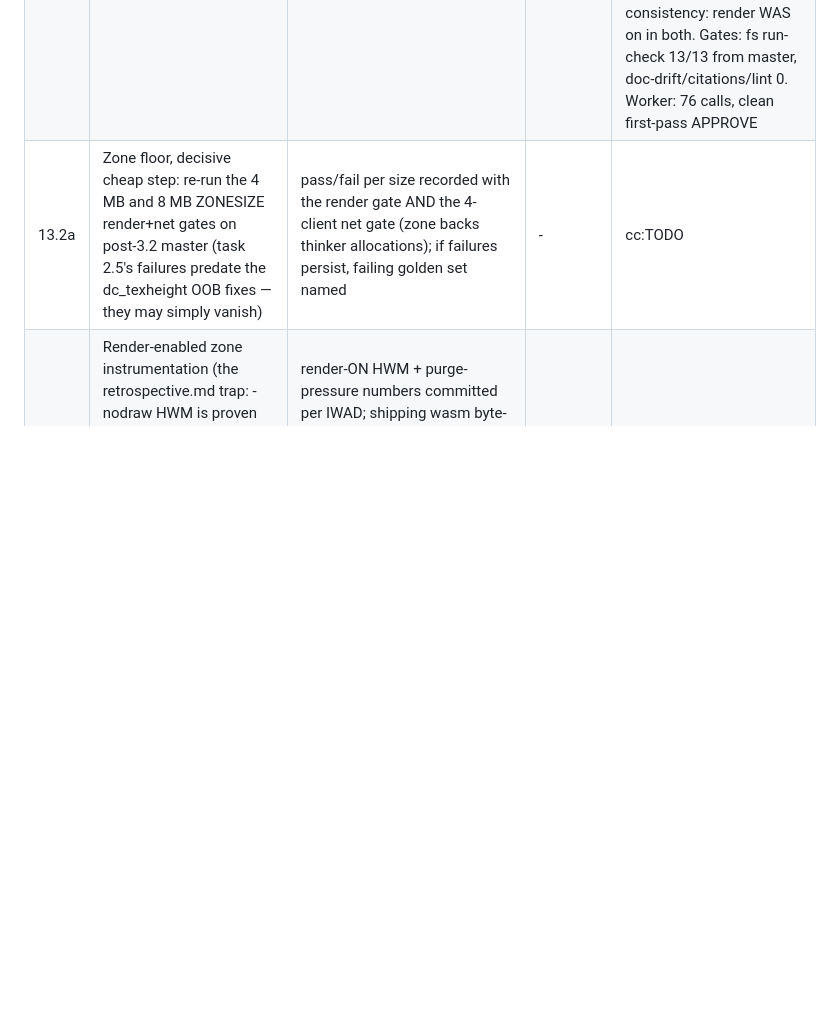
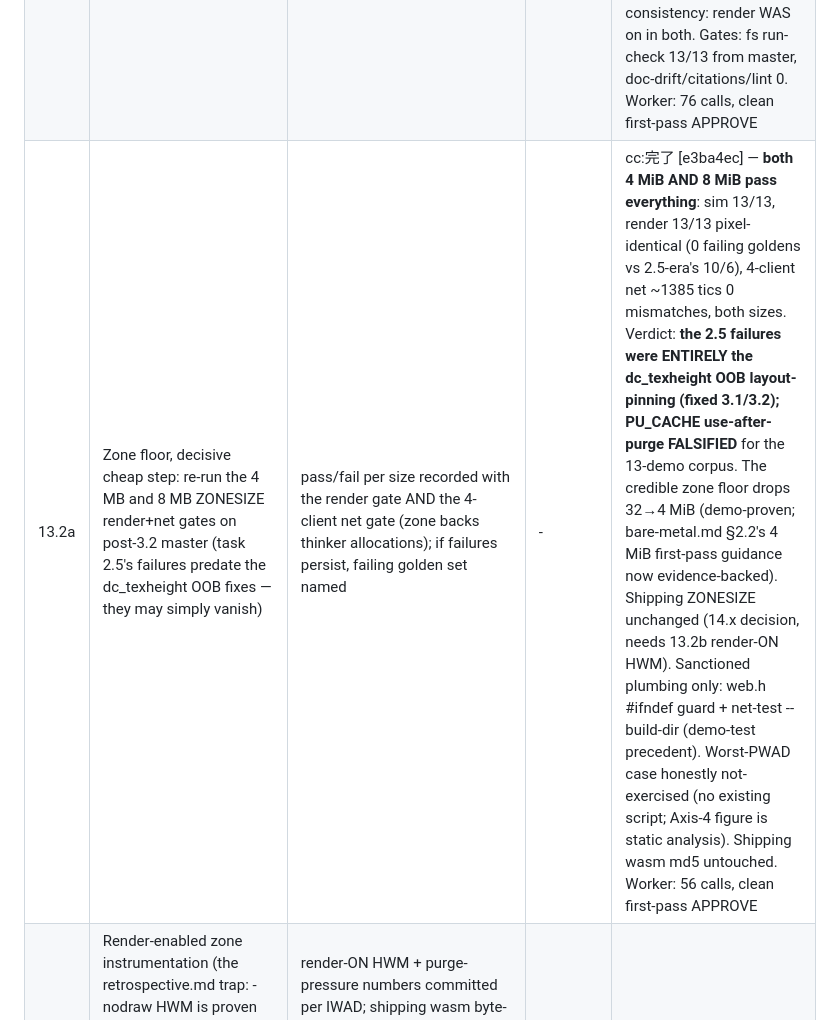
Before and after one commit to mattafaak/webdoom, a Markdown page: Plans.md, the part around the change. Rendered like a GitHub page; blank space fills up the shorter version.

Commit message:
plan: 13.2a landed — zone floor 32→4 MiB demo-proven; PU_CACHE hypothesis falsified
Co-Authored-By: Claude Fable 5 <noreply@anthropic.com>

```diff
--- a/Plans.md
+++ b/Plans.md
@@ -66,7 +66,7 @@ never self-consistency; exit codes measured bare, never through a pipe.
 |------|------|-----|---------|--------|
 | 13.1a | Cycle-floor harness: deterministic per-tic instruction counts on fs-doom/nat-doom (callgrind Ir / `perf stat` / qemu icount — noise-free, unlike the wall-clock benches that were noise-limited at ~0.001 ms) | committed script regenerates whole-program instructions/tic for all 13 demos: avg AND p99/max per tic (35 Hz is a deadline; texture-composite frames spike) | - | cc:完了 [1f36f1f] — **the project's first cycle-floor numbers**: per-IWAD avg instr/tic = doom 1.218M / doom2 1.306M / tnt 1.308M / plutonia 1.354M (full sim+render, x86-64 user-space retired instructions via perf_event_open in the fs-doom SHIM — engine/core ZERO diff); worst p99 = 2.693M (doom-demo4); max tics are level-load boundaries (excluded from floor analysis). First atlas arithmetic: a 2×23 MHz 32X-class budget (~657K cycles/tic/CPU) is ~2× short of the x86 instr count — NOT the 20–100× SNES wall; the open cell stays open. FINDING: pe.size=0 required for -m32 compat-mode perf_event_open (sizeof silently yields zero counts). Variance honestly 1.3–9.9% (vDSO/scheduling noise; p50 recommended as the comparison metric — NOT hidden). Sim-untouched proven: 13/13 hashes identical in counting AND normal modes; run-check green from master. Gates: doc-drift/citations/lint 0. Worker: 85 calls, clean first-pass APPROVE |
 | 13.1b | Per-subsystem attribution: callgrind inclusive costs mapped to the established bench stages (sim vs bsp+segs vs planes vs masked) | committed table, regenerable by one script; stage sums reconcile against whole-program counts; this becomes Phase 14's scoreboard | 13.1a | cc:完了 [56c53fd] — fs shim's perf layer reads the SAME perf_event fd at core's existing stage brackets (engine/ ZERO diff, verified) ⇒ reconciliation **exact 0.0000% by construction** all 13 demos ×2. **THE HEADLINE THE ATLAS NEEDED: sim = 3.4–8.3% of whole-program — sim p50 per IWAD = 48–87K instr/tic** (render: bsp 40–53% dominant, planes 25–44%; rank order matches wall-clock §A). First 32X-cell arithmetic: worst-IWAD sim ≈13% of ONE 23 MHz SH-2's 657K cycles/tic budget pre-ISA-conversion — sim-only tic-exact on 32X-class looks plausible; 13.5 formalizes. KEY CAVEAT (FINDING-2): instr share ≠ wall share (sim 3–8% instr vs 0.25% wall — render pays cache misses instructions don't see) ⇒ atlas conversion factors need memory-system error bars, not just ISA ratios. 13.1a consistency: render WAS on in both. Gates: fs run-check 13/13 from master, doc-drift/citations/lint 0. Worker: 76 calls, clean first-pass APPROVE |
-| 13.2a | Zone floor, decisive cheap step: re-run the 4 MB and 8 MB ZONESIZE render+net gates on post-3.2 master (task 2.5's failures predate the dc_texheight OOB fixes — they may simply vanish) | pass/fail per size recorded with the render gate AND the 4-client net gate (zone backs thinker allocations); if failures persist, failing golden set named | - | cc:TODO |
+| 13.2a | Zone floor, decisive cheap step: re-run the 4 MB and 8 MB ZONESIZE render+net gates on post-3.2 master (task 2.5's failures predate the dc_texheight OOB fixes — they may simply vanish) | pass/fail per size recorded with the render gate AND the 4-client net gate (zone backs thinker allocations); if failures persist, failing golden set named | - | cc:完了 [e3ba4ec] — **both 4 MiB AND 8 MiB pass everything**: sim 13/13, render 13/13 pixel-identical (0 failing goldens vs 2.5-era's 10/6), 4-client net ~1385 tics 0 mismatches, both sizes. Verdict: **the 2.5 failures were ENTIRELY the dc_texheight OOB layout-pinning (fixed 3.1/3.2); PU_CACHE use-after-purge FALSIFIED** for the 13-demo corpus. The credible zone floor drops 32→4 MiB (demo-proven; bare-metal.md §2.2's 4 MiB first-pass guidance now evidence-backed). Shipping ZONESIZE unchanged (14.x decision, needs 13.2b render-ON HWM). Sanctioned plumbing only: web.h #ifndef guard + net-test --build-dir (demo-test precedent). Worst-PWAD case honestly not-exercised (no existing script; Axis-4 figure is static analysis). Shipping wasm md5 untouched. Worker: 56 calls, clean first-pass APPROVE |
 | 13.2b | Render-enabled zone instrumentation (the retrospective.md trap: -nodraw HWM is proven NOT a safe floor): peak + purge counts with rendering ON, flag-guarded, off the shipping build | render-ON HWM + purge-pressure numbers committed per IWAD; shipping wasm byte-identical with the flag off (8.1 md5 precedent); a defensible minimum ZONESIZE stated with its evidence | 13.2a | cc:TODO |
 | 13.2c | Read-only-WAD proof (XIP feasibility): mprotect the fs-doom WAD blob PROT_READ, run 13 demos; verify the BLOCKMAP in-place byte-swap (bare-metal.md §5.1) hits the zone copy, not the blob | 13/13 green under PROT_READ or every writer named+dispositioned; result recorded in bare-metal.md §2.3 (this doubles as a trap for 13.4's wild write) | - | cc:TODO |
 | 13.3a | Big-endian trial, rung A — the first BE execution in repo history (SwapSHORT/LONG are identity macros, proven unreachable on LE by 9.2b): qemu-user m68k fs-doom (BE, tolerates unaligned — isolates pure byte-order bugs) | 13/13 per-tic hashes bit-identical on m68k; Swap implementations live inside the sanctioned `#ifdef` in m_swap.h; LE wasm proven byte-identical to master; bare-metal.md §5.1 promoted prediction→tested | - | cc:TODO |
```
